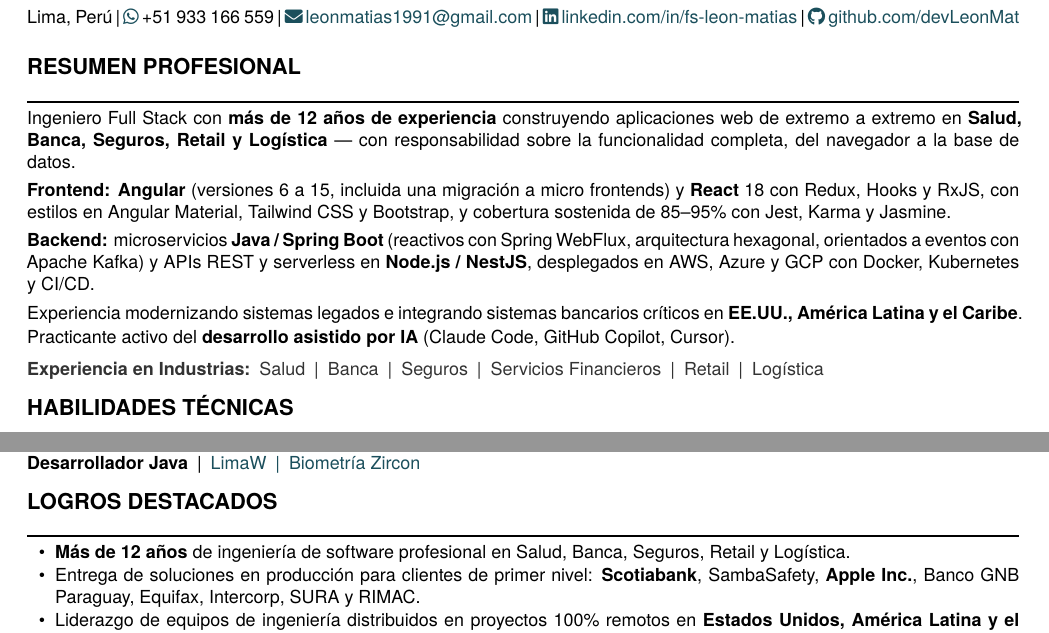
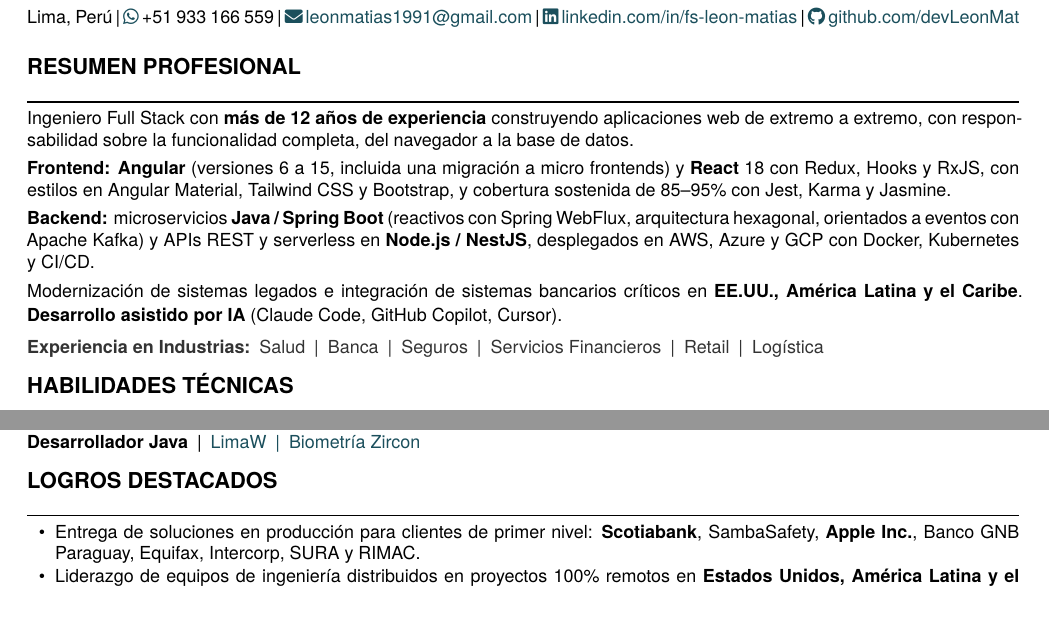
Before and after one commit to devLeonMat/cv-latex-leon-matias, a LaTeX CV (resume-fullstack-es.tex, which reads es/experience-es.tex, es/summary-es.tex): two parts of pages 1 and 2 of 3, joined at a grey line, cut so that both start at the same text. Compiled offline with XeLaTeX.

Commit message:
fix(cv): keep resume-fullstack-es at two pages after adding Languages
Adding the Languages section pushed this variant to 3 pages (CI run
42532945813). Trimmed what was already duplicated, so no fact is lost:

- es/summary-es.tex no longer enumerates the industries in its first
  paragraph; the industry strip three lines below lists all six, plus
  Financial Services, which the paragraph omitted.
- Its fourth paragraph drops to nominal form.
- Career Highlights loses the bullet that repeated both the summary's
  first paragraph and the industry strip.

Both files are used only by resume-fullstack-es; every other Spanish
variant has its own section directory.

Co-Authored-By: Claude Opus 5 <noreply@anthropic.com>

```diff
--- a/es/experience-es.tex
+++ b/es/experience-es.tex
@@ -123,8 +123,6 @@ React, Electron, Node.js, Python, Claude Code, GitHub Copilot.}
 \section{Logros Destacados}
 
 \begin{cvItems}
-  \cvItem{\textbf{Más de 12 años} de ingeniería de software profesional en Salud, Banca,
-    Seguros, Retail y Logística.}
   \cvItem{Entrega de soluciones en producción para clientes de primer nivel: \textbf{Scotiabank},
     SambaSafety, \textbf{Apple Inc.}, Banco GNB Paraguay, Equifax, Intercorp, SURA y RIMAC.}
   \cvItem{Liderazgo de equipos de ingeniería distribuidos en proyectos 100\% remotos en
--- a/es/summary-es.tex
+++ b/es/summary-es.tex
@@ -7,8 +7,8 @@
 
 {\small
 Ingeniero Full Stack con \textbf{más de 12 años de experiencia} construyendo aplicaciones web de
-extremo a extremo en \textbf{Salud, Banca, Seguros, Retail y Logística} --- con responsabilidad
-sobre la funcionalidad completa, del navegador a la base de datos.
+extremo a extremo, con responsabilidad sobre la funcionalidad completa, del navegador a la base
+de datos.
 
 \vspace{3pt}
 \textbf{Frontend:} \textbf{Angular} (versiones 6 a 15, incluida una migración a micro frontends) y
@@ -21,9 +21,9 @@ arquitectura hexagonal, orientados a eventos con Apache Kafka) y APIs REST y ser
 \textbf{Node.js / NestJS}, desplegados en AWS, Azure y GCP con Docker, Kubernetes y CI/CD.
 
 \vspace{3pt}
-Experiencia modernizando sistemas legados e integrando sistemas bancarios críticos en
-\textbf{EE.UU., América Latina y el Caribe}. Practicante activo del \textbf{desarrollo asistido
-por IA} (Claude Code, GitHub Copilot, Cursor).
+Modernización de sistemas legados e integración de sistemas bancarios críticos en
+\textbf{EE.UU., América Latina y el Caribe}. \textbf{Desarrollo asistido por IA} (Claude Code,
+GitHub Copilot, Cursor).
 }
 
 %% ── Franja de Industrias ────────────────────────────────────
```
Also changed, not shown: .claude/CLAUDE.md.
